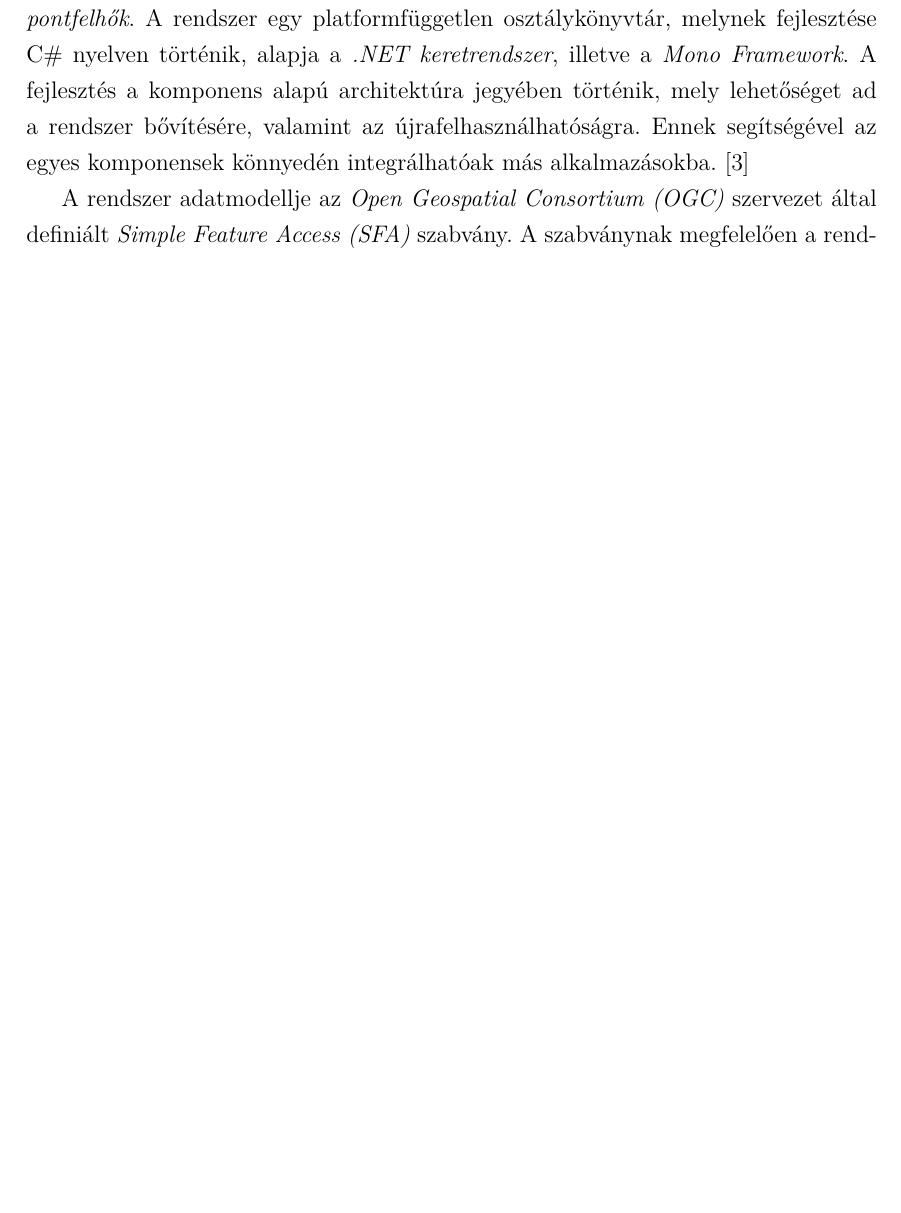
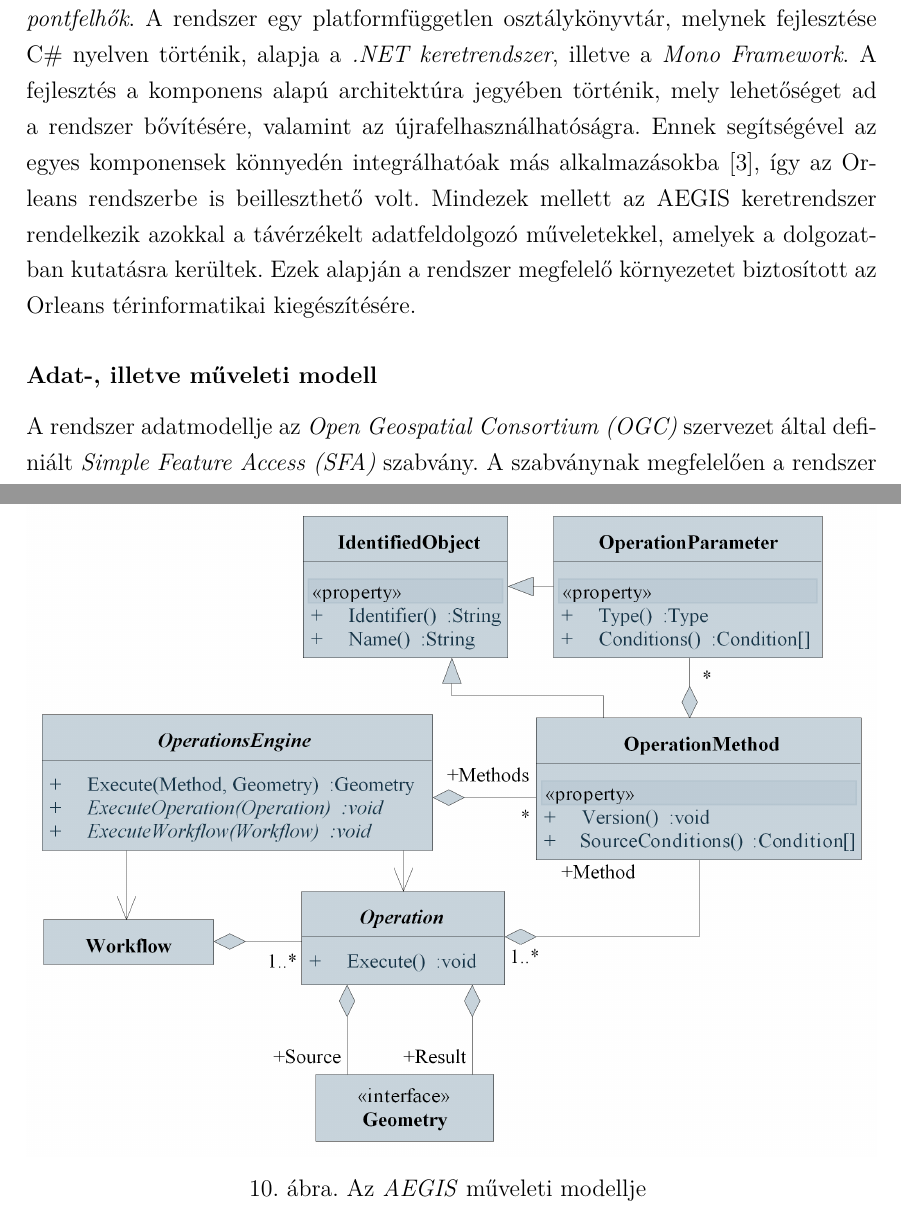
Before and after one commit to nRedline/OrleansThesis, a LaTeX thesis (Thesis/nagy_tamas_diplomamunka.tex): part of page 19 of 26 before the commit and two parts of pages 19 and 21 of 27 after it, the two joined at a grey line, cut so that both start at the same text, the shorter picture padded with empty space. Compiled offline with pdfLaTeX; the source files are stored in an older character set and shown here as Unicode.

Commit message:
Added figures to section "Az AEGIS keretrendszer"

```diff
--- a/Thesis/nagy_tamas_diplomamunka.tex
+++ b/Thesis/nagy_tamas_diplomamunka.tex
@@ -475,5 +476,9 @@
 valamint \textit{pontfelhők}. A rendszer egy platformfüggetlen osztálykönyvtár, melynek fejlesztése C\# nyelven
 történik, alapja a \textit{.NET keretrendszer}, illetve a \textit{Mono Framework}. A fejlesztés a komponens alapú
 architektúra jegyében történik, mely lehetőséget ad a rendszer bővítésére, valamint az újrafelhasználhatóságra.
-Ennek segítségével az egyes komponensek könnyedén integrálhatóak más alkalmazásokba. \cite{aegis}
+Ennek segítségével az egyes komponensek könnyedén integrálhatóak más alkalmazásokba \cite{aegis},
+így az Orleans rendszerbe is beilleszthető volt.
+Mindezek mellett az AEGIS keretrendszer rendelkezik azokkal a távérzékelt adatfeldolgozó
+műveletekkel, amelyek a dolgozatban kutatásra kerültek. Ezek alapján a rendszer megfelelő környezetet
+biztosított az Orleans térinformatikai kiegészítésére.
 
@@ -485,6 +485,11 @@
-\end{figure}
+%\begin{figure}[ht!]
+%	\centering
+%	\includegraphics[width=90mm]{figures/aegis_components.jpg}
+%	\caption{Az \textit{AEGIS} rendszer komponensei
+%	\label{fig:aegis_components}}
+%\end{figure}
 
-
+\subsubsection{Adat-, illetve műveleti modell}
 A rendszer adatmodellje az \textit{Open Geospatial Consortium (OGC)} szervezet által definiált
 \textit{Simple Feature Access (SFA)} szabvány. A szabványnak megfelelően a rendszer minden téradatot
 (beleértve a raszteres képi adatokat is) egységes (\textit{Geometry}) formában kezel.
@@ -493,0 +504,7 @@
+\end{figure}
+
+\begin{figure}[h!]
+	\centering
+	\includegraphics[width=150mm]{figures/aegis_processing.png}
+	\caption{Az \textit{AEGIS} műveleti modellje
+		\label{fig:aegis_operations}}
```
Also changed, not shown: Thesis/figures/aegis_data_model_extensions.png (added), Thesis/figures/aegis_processing.png (added), Thesis/nagy_tamas_diplomamunka.tex (19 more changed lines).
